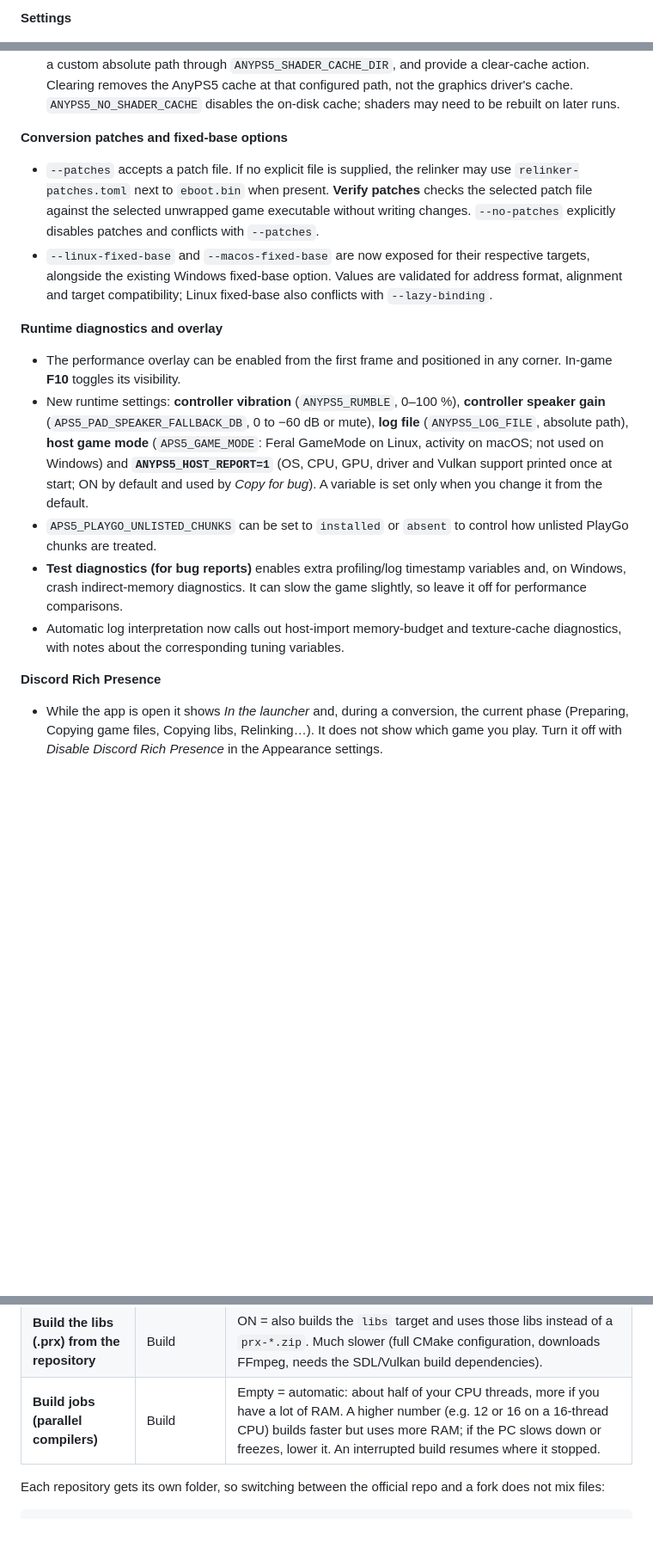
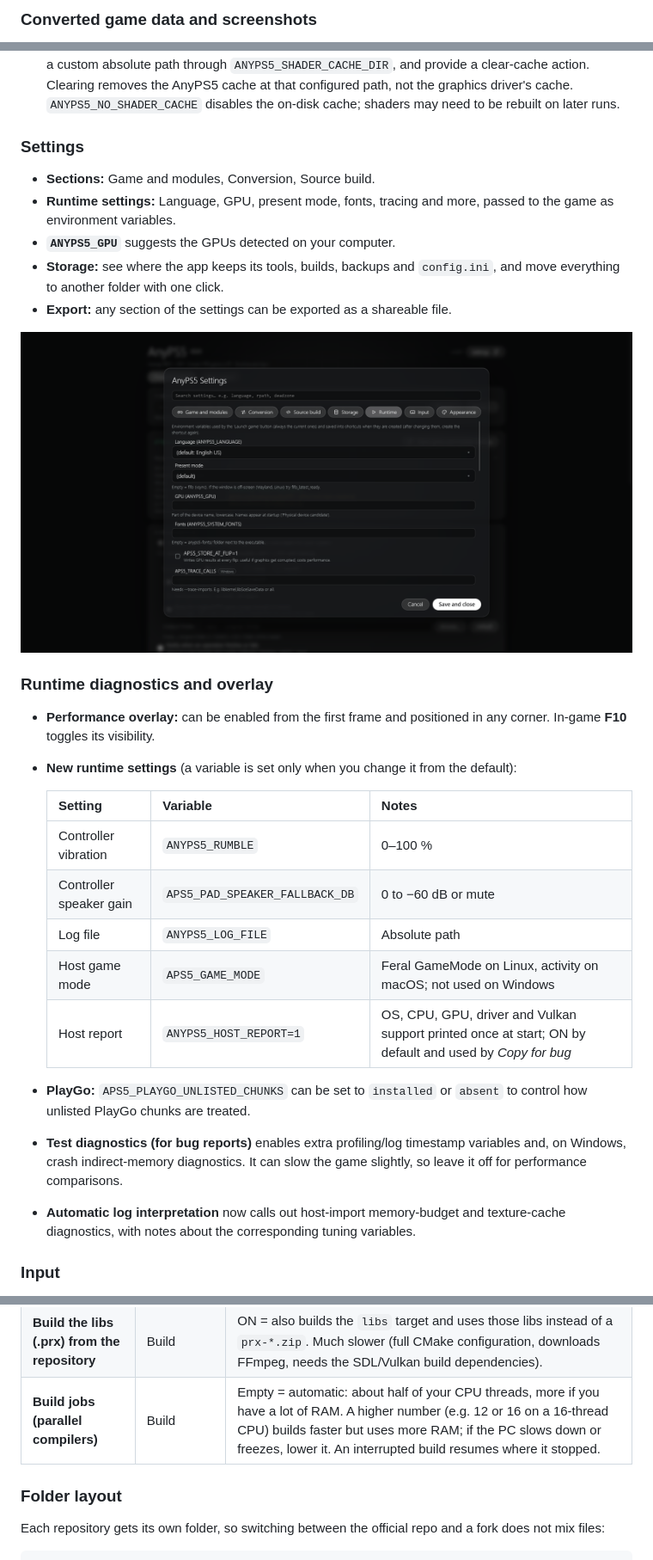
Before and after one commit to Lenny4250gh/AnyPS5-GUI, a Markdown page: README.md, 3 parts joined by grey strips. Shown at 86% size. Drawn GitHub-style; blank space fills up the shorter version.

````diff
--- a/README.md
+++ b/README.md
@@ -145,3 +232,3 @@ What you get besides "a window instead of a command line":
 
-**Settings**
+### Converted game data and screenshots
 
@@ -180,17 +238,34 @@ What you get besides "a window instead of a command line":
 - **Screenshots:** the runtime `ANYPS5_SCREENSHOTS` setting accepts an absolute folder. When empty, screenshots go to `anyps5-screenshots/` next to the game executable. The **Screenshot gallery** in the Play view shows the latest ones (click to open) and has a button for the folder; the folder may not exist until the first F12 screenshot.
 - **Shader cache:** Runtime settings show the effective AnyPS5 shader-cache path and current size, allow a custom absolute path through `ANYPS5_SHADER_CACHE_DIR`, and provide a clear-cache action. Clearing removes the AnyPS5 cache at that configured path, not the graphics driver's cache. `ANYPS5_NO_SHADER_CACHE` disables the on-disk cache; shaders may need to be rebuilt on later runs.
 
-**Conversion patches and fixed-base options**
-- `--patches` accepts a patch file. If no explicit file is supplied, the relinker may use `relinker-patches.toml` next to `eboot.bin` when present. **Verify patches** checks the selected patch file against the selected unwrapped game executable without writing changes. `--no-patches` explicitly disables patches and conflicts with `--patches`.
-- `--linux-fixed-base` and `--macos-fixed-base` are now exposed for their respective targets, alongside the existing Windows fixed-base option. Values are validated for address format, alignment and target compatibility; Linux fixed-base also conflicts with `--lazy-binding`.
+### Settings
 
-**Runtime diagnostics and overlay**
-- The performance overlay can be enabled from the first frame and positioned in any corner. In-game **F10** toggles its visibility.
-- New runtime settings: **controller vibration** (`ANYPS5_RUMBLE`, 0–100 %), **controller speaker gain** (`APS5_PAD_SPEAKER_FALLBACK_DB`, 0 to −60 dB or mute), **log file** (`ANYPS5_LOG_FILE`, absolute path), **host game mode** (`APS5_GAME_MODE`: Feral GameMode on Linux, activity on macOS; not used on Windows) and **`ANYPS5_HOST_REPORT=1`** (OS, CPU, GPU, driver and Vulkan support printed once at start; ON by default and used by *Copy for bug*). A variable is set only when you change it from the default.
-- `APS5_PLAYGO_UNLISTED_CHUNKS` can be set to `installed` or `absent` to control how unlisted PlayGo chunks are treated.
+- **Sections:** Game and modules, Conversion, Source build.
+- **Runtime settings:** Language, GPU, present mode, fonts, tracing and more, passed to the game as environment variables.
+- **`ANYPS5_GPU`** suggests the GPUs detected on your computer.
+- **Storage:** see where the app keeps its tools, builds, backups and `config.ini`, and move everything to another folder with one click.
+- **Export:** any section of the settings can be exported as a shareable file.
+
+<p align="center">
+  <img src="docs/screenshots/7.png" alt="Runtime settings">
+</p>
+
+### Runtime diagnostics and overlay
+
+- **Performance overlay:** can be enabled from the first frame and positioned in any corner. In-game **F10** toggles its visibility.
+- **New runtime settings** (a variable is set only when you change it from the default):
+
+  | Setting | Variable | Notes |
+  |:--|:--|:--|
+  | Controller vibration | `ANYPS5_RUMBLE` | 0–100 % |
+  | Controller speaker gain | `APS5_PAD_SPEAKER_FALLBACK_DB` | 0 to −60 dB or mute |
+  | Log file | `ANYPS5_LOG_FILE` | Absolute path |
+  | Host game mode | `APS5_GAME_MODE` | Feral GameMode on Linux, activity on macOS; not used on Windows |
+  | Host report | `ANYPS5_HOST_REPORT=1` | OS, CPU, GPU, driver and Vulkan support printed once at start; ON by default and used by *Copy for bug* |
+
+- **PlayGo:** `APS5_PLAYGO_UNLISTED_CHUNKS` can be set to `installed` or `absent` to control how unlisted PlayGo chunks are treated.
 - **Test diagnostics (for bug reports)** enables extra profiling/log timestamp variables and, on Windows, crash indirect-memory diagnostics. It can slow the game slightly, so leave it off for performance comparisons.
-- Automatic log interpretation now calls out host-import memory-budget and texture-cache diagnostics, with notes about the corresponding tuning variables.
+- **Automatic log interpretation** now calls out host-import memory-budget and texture-cache diagnostics, with notes about the corresponding tuning variables.
 
-**Discord Rich Presence**
-- While the app is open it shows *In the launcher* and, during a conversion, the current phase (Preparing, Copying game files, Copying libs, Relinking…). It does not show which game you play. Turn it off with *Disable Discord Rich Presence* in the Appearance settings.
+### Input
 
@@ -276,6 +396,8 @@ The **Repository URL** field is not tied to AnyPS5. You can point the GUI at a *
 | **Build the libs (.prx) from the repository** | Build | ON = also builds the `libs` target and uses those libs instead of a `prx-*.zip`. Much slower (full CMake configuration, downloads FFmpeg, needs the SDL/Vulkan build dependencies). |
 | **Build jobs (parallel compilers)** | Build | Empty = automatic: about half of your CPU threads, more if you have a lot of RAM. A higher number (e.g. 12 or 16 on a 16-thread CPU) builds faster but uses more RAM; if the PC slows down or freezes, lower it. An interrupted build resumes where it stopped. |
 
+### Folder layout
+
 Each repository gets its own folder, so switching between the official repo and a fork does not mix files:
 
 ```
````
Also changed, not shown: other parts of README.md (+244 -122 lines).
